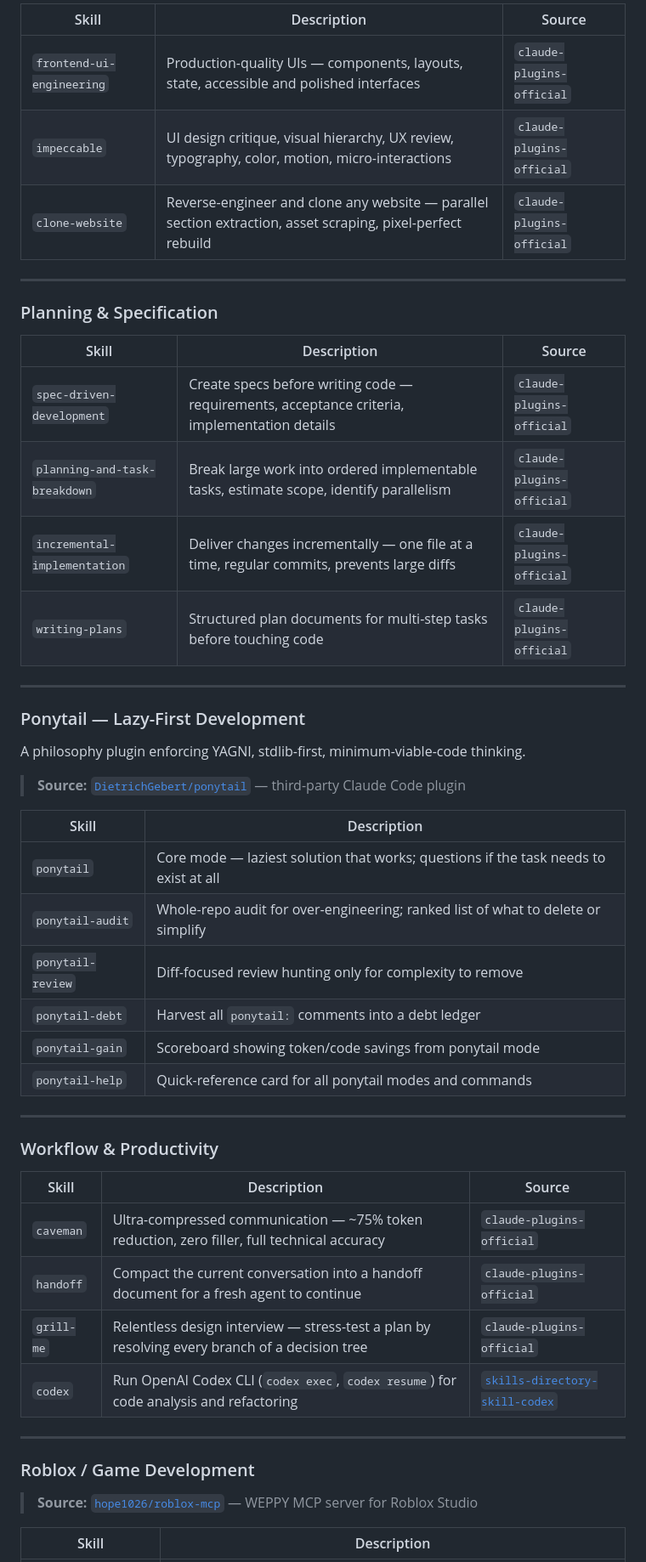
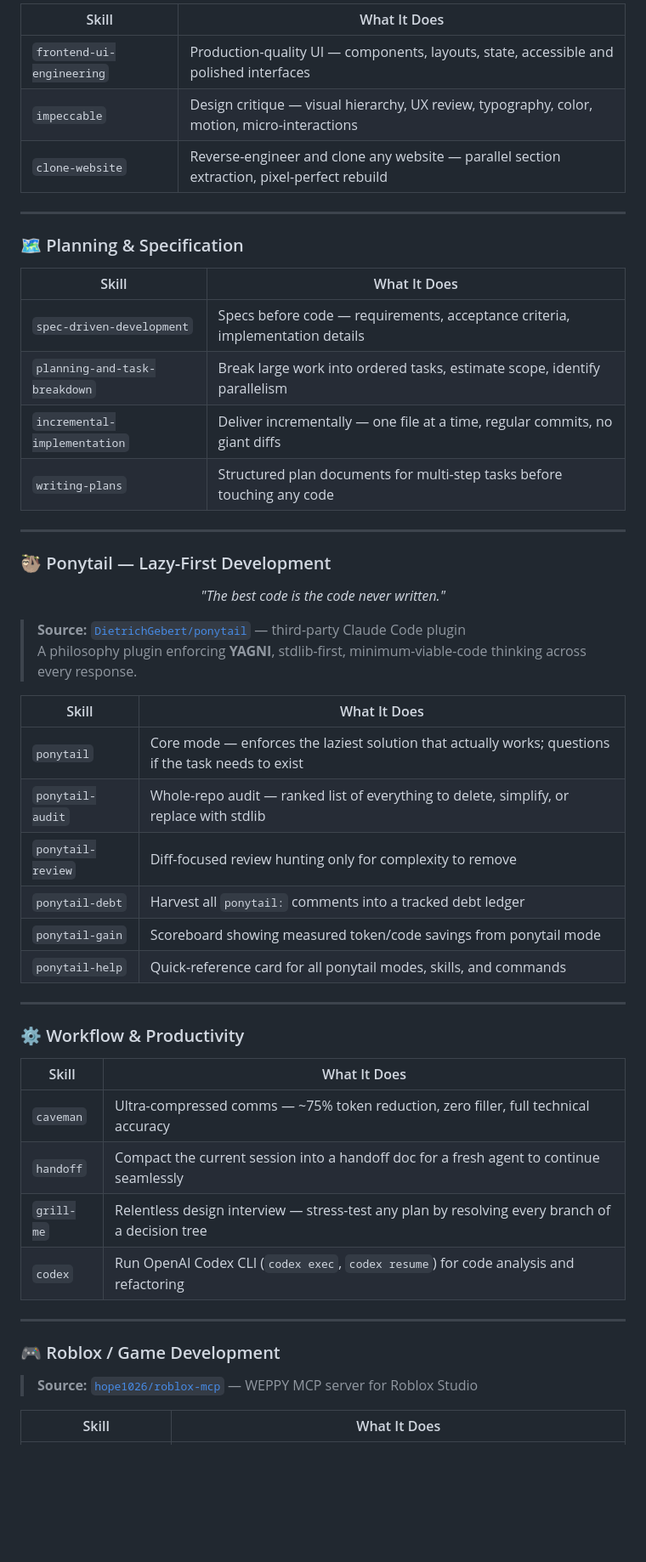
Before and after one commit to Dparamet/skills-that-i-used, a Markdown page: README.md, the part around one of its changes. Shown at 85% size. Drawn GitHub-style; blank space fills up the shorter version.

```diff
--- a/README.md
+++ b/README.md
@@ -90,54 +110,59 @@ Skills covering the full HyperFrames video composition workflow.
 
-| Skill | Description | Source |
-|-------|-------------|--------|
-| `frontend-ui-engineering` | Production-quality UIs — components, layouts, state, accessible and polished interfaces | `claude-plugins-official` |
-| `impeccable` | UI design critique, visual hierarchy, UX review, typography, color, motion, micro-interactions | `claude-plugins-official` |
-| `clone-website` | Reverse-engineer and clone any website — parallel section extraction, asset scraping, pixel-perfect rebuild | `claude-plugins-official` |
+| Skill | What It Does |
+|-------|-------------|
+| `frontend-ui-engineering` | Production-quality UI — components, layouts, state, accessible and polished interfaces |
+| `impeccable` | Design critique — visual hierarchy, UX review, typography, color, motion, micro-interactions |
+| `clone-website` | Reverse-engineer and clone any website — parallel section extraction, pixel-perfect rebuild |
 
 ---
 
-### Planning & Specification
+### 🗺️ Planning & Specification
 
-| Skill | Description | Source |
-|-------|-------------|--------|
-| `spec-driven-development` | Create specs before writing code — requirements, acceptance criteria, implementation details | `claude-plugins-official` |
-| `planning-and-task-breakdown` | Break large work into ordered implementable tasks, estimate scope, identify parallelism | `claude-plugins-official` |
-| `incremental-implementation` | Deliver changes incrementally — one file at a time, regular commits, prevents large diffs | `claude-plugins-official` |
-| `writing-plans` | Structured plan documents for multi-step tasks before touching code | `claude-plugins-official` |
+| Skill | What It Does |
+|-------|-------------|
+| `spec-driven-development` | Specs before code — requirements, acceptance criteria, implementation details |
+| `planning-and-task-breakdown` | Break large work into ordered tasks, estimate scope, identify parallelism |
+| `incremental-implementation` | Deliver incrementally — one file at a time, regular commits, no giant diffs |
+| `writing-plans` | Structured plan documents for multi-step tasks before touching any code |
 
 ---
 
-### Ponytail — Lazy-First Development
+### 🦥 Ponytail — Lazy-First Development
 
-A philosophy plugin enforcing YAGNI, stdlib-first, minimum-viable-code thinking.
+<div align="center">
+
+*"The best code is the code never written."*
+
+</div>
 
 > **Source:** [`DietrichGebert/ponytail`](https://github.com/DietrichGebert/ponytail) — third-party Claude Code plugin
+> A philosophy plugin enforcing **YAGNI**, stdlib-first, minimum-viable-code thinking across every response.
 
-| Skill | Description |
+| Skill | What It Does |
 |-------|-------------|
-| `ponytail` | Core mode — laziest solution that works; questions if the task needs to exist at all |
-| `ponytail-audit` | Whole-repo audit for over-engineering; ranked list of what to delete or simplify |
+| `ponytail` | Core mode — enforces the laziest solution that actually works; questions if the task needs to exist |
+| `ponytail-audit` | Whole-repo audit — ranked list of everything to delete, simplify, or replace with stdlib |
 | `ponytail-review` | Diff-focused review hunting only for complexity to remove |
-| `ponytail-debt` | Harvest all `ponytail:` comments into a debt ledger |
-| `ponytail-gain` | Scoreboard showing token/code savings from ponytail mode |
-| `ponytail-help` | Quick-reference card for all ponytail modes and commands |
+| `ponytail-debt` | Harvest all `ponytail:` comments into a tracked debt ledger |
+| `ponytail-gain` | Scoreboard showing measured token/code savings from ponytail mode |
+| `ponytail-help` | Quick-reference card for all ponytail modes, skills, and commands |
 
 ---
 
-### Workflow & Productivity
+### ⚙️ Workflow & Productivity
 
-| Skill | Description | Source |
-|-------|-------------|--------|
-| `caveman` | Ultra-compressed communication — ~75% token reduction, zero filler, full technical accuracy | `claude-plugins-official` |
-| `handoff` | Compact the current conversation into a handoff document for a fresh agent to continue | `claude-plugins-official` |
-| `grill-me` | Relentless design interview — stress-test a plan by resolving every branch of a decision tree | `claude-plugins-official` |
-| `codex` | Run OpenAI Codex CLI (`codex exec`, `codex resume`) for code analysis and refactoring | [`skills-directory-skill-codex`](https://github.com/klaudworks/ralph-meets-rex) |
+| Skill | What It Does |
+|-------|-------------|
+| `caveman` | Ultra-compressed comms — ~75% token reduction, zero filler, full technical accuracy |
+| `handoff` | Compact the current session into a handoff doc for a fresh agent to continue seamlessly |
+| `grill-me` | Relentless design interview — stress-test any plan by resolving every branch of a decision tree |
+| `codex` | Run OpenAI Codex CLI (`codex exec`, `codex resume`) for code analysis and refactoring |
 
 ---
 
-### Roblox / Game Development
+### 🎮 Roblox / Game Development
 
 > **Source:** [`hope1026/roblox-mcp`](https://github.com/hope1026/roblox-mcp) — WEPPY MCP server for Roblox Studio
 
-| Skill | Description |
+| Skill | What It Does |
 |-------|-------------|
```
Also changed, not shown: other parts of README.md (+110 -85 lines).
